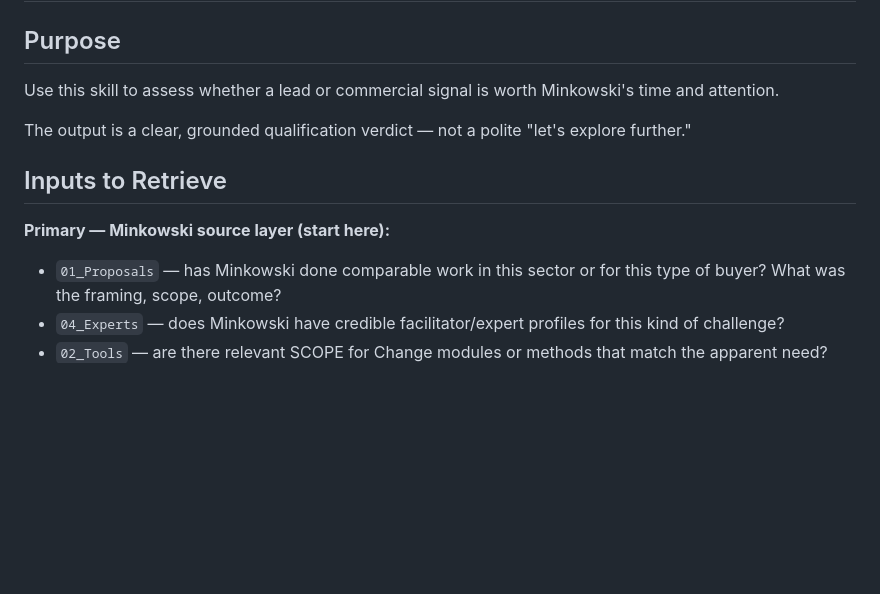
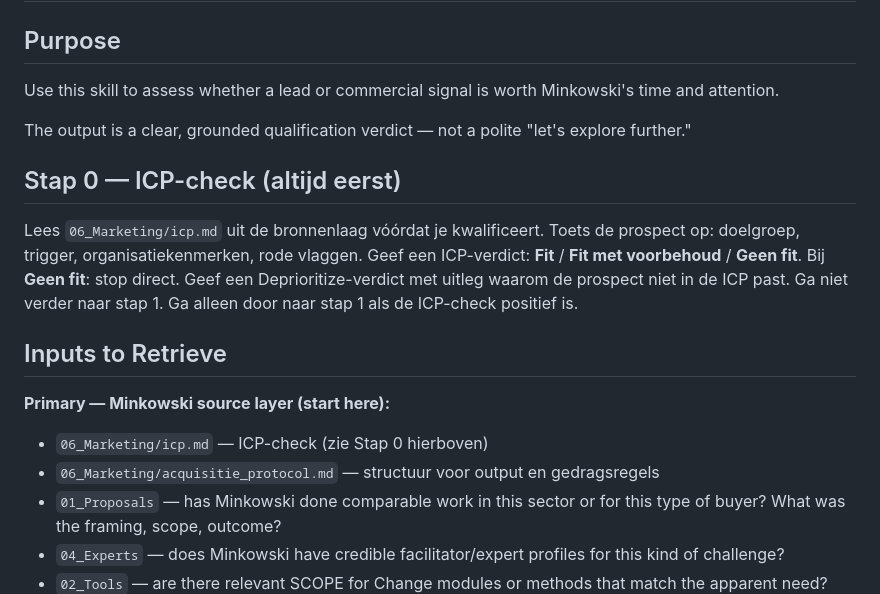
Before and after one commit to tthiadens-TT/Ainstein, a Markdown page: skills/qualify_lead.md, the part around the change. Drawn GitHub-style; blank space fills up the shorter version.

```diff
--- a/skills/qualify_lead.md
+++ b/skills/qualify_lead.md
@@ -5,9 +5,19 @@ Use this skill to assess whether a lead or commercial signal is worth Minkowski'
 
 The output is a clear, grounded qualification verdict — not a polite "let's explore further."
 
+## Stap 0 — ICP-check (altijd eerst)
+
+Lees `06_Marketing/icp.md` uit de bronnenlaag vóórdat je kwalificeert.
+Toets de prospect op: doelgroep, trigger, organisatiekenmerken, rode vlaggen.
+Geef een ICP-verdict: **Fit** / **Fit met voorbehoud** / **Geen fit**.
+Bij **Geen fit**: stop direct. Geef een Deprioritize-verdict met uitleg waarom de prospect niet in de ICP past. Ga niet verder naar stap 1.
+Ga alleen door naar stap 1 als de ICP-check positief is.
+
 ## Inputs to Retrieve
 
 **Primary — Minkowski source layer (start here):**
+- `06_Marketing/icp.md` — ICP-check (zie Stap 0 hierboven)
+- `06_Marketing/acquisitie_protocol.md` — structuur voor output en gedragsregels
 - `01_Proposals` — has Minkowski done comparable work in this sector or for this type of buyer? What was the framing, scope, outcome?
 - `04_Experts` — does Minkowski have credible facilitator/expert profiles for this kind of challenge?
 - `02_Tools` — are there relevant SCOPE for Change modules or methods that match the apparent need?
```
Also changed, not shown: skills/analyse_opportunity.md (+33 -1 lines).
